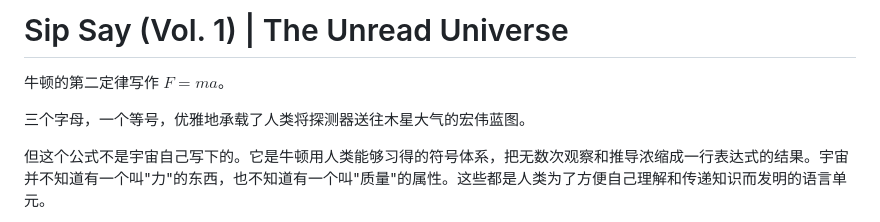
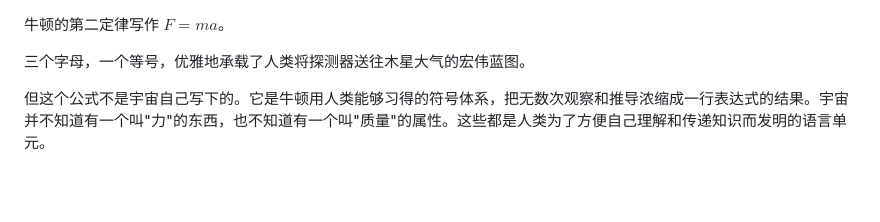
Before and after one commit to siponline/siponline.github.io, a Markdown page: posts/Sip Say (Vol. 1) _ The Unread Universe.md, the part around the change. GitHub-like rendering; blank space fills up the shorter version.

```diff
--- a/posts/Sip Say (Vol. 1) _ The Unread Universe.md
+++ b/posts/Sip Say (Vol. 1) _ The Unread Universe.md
@@ -1,5 +1,3 @@
-# Sip Say (Vol. 1) | The Unread Universe
-
 牛顿的第二定律写作 $F = ma$。
 
 三个字母，一个等号，优雅地承载了人类将探测器送往木星大气的宏伟蓝图。
```
